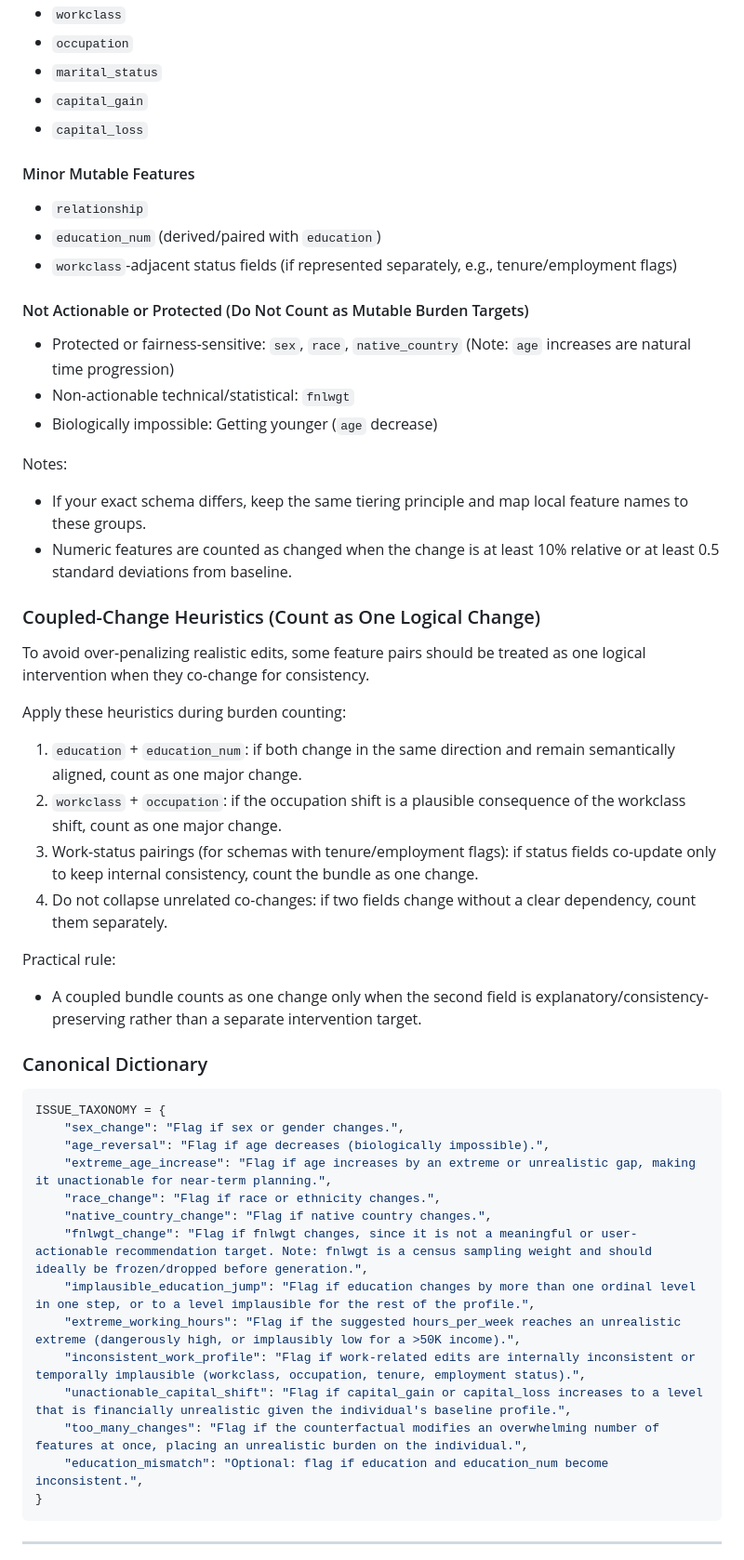
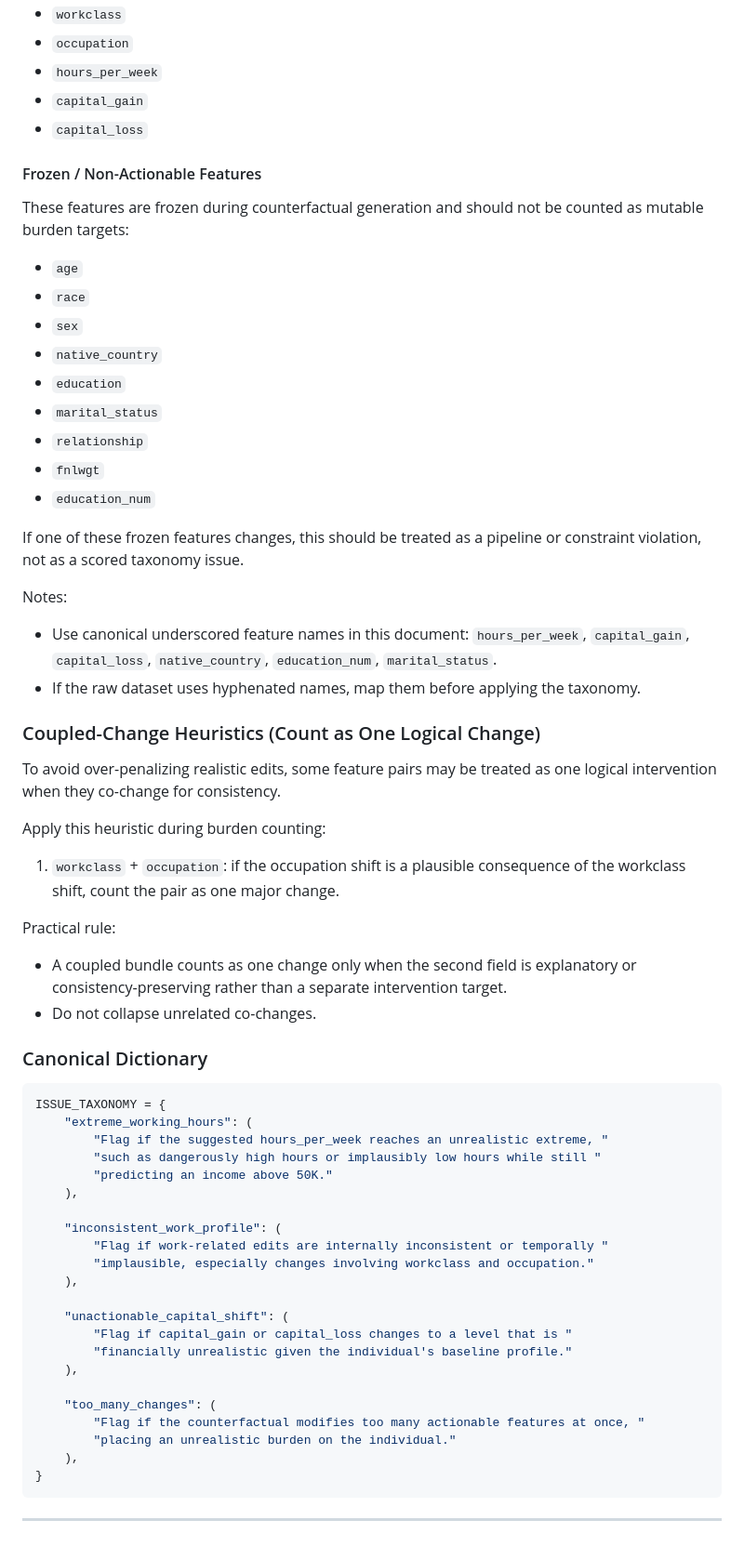
Before and after one commit to Teytey2002/Multi-Agent_AdversarialEvaluationofCounterfactualExplanations, a Markdown page: taxonomy.md, the part around one of its changes. Shown at 93% size. GitHub-like rendering.

Commit message:
UPDATE Issue Taxonomy: removed frozen attributes not changed by DiCE

````diff
--- a/taxonomy.md
+++ b/taxonomy.md
@@ -61,57 +48,67 @@ Use the following feature tiers when counting burden:
 - `workclass`
 - `occupation`
-- `marital_status`
+- `hours_per_week`
 - `capital_gain`
 - `capital_loss`
 
-#### Minor Mutable Features
+#### Frozen / Non-Actionable Features
 
+These features are frozen during counterfactual generation and should not be counted as mutable burden targets:
+
+- `age`
+- `race`
+- `sex`
+- `native_country`
+- `education`
+- `marital_status`
 - `relationship`
-- `education_num` (derived/paired with `education`)
-- `workclass`-adjacent status fields (if represented separately, e.g., tenure/employment flags)
+- `fnlwgt`
+- `education_num`
 
-#### Not Actionable or Protected (Do Not Count as Mutable Burden Targets)
-
-- Protected or fairness-sensitive: `sex`, `race`, `native_country` (Note: `age` increases are natural time progression)
-- Non-actionable technical/statistical: `fnlwgt`
-- Biologically impossible: Getting younger (`age` decrease)
+If one of these frozen features changes, this should be treated as a pipeline or constraint violation, not as a scored taxonomy issue.
 
 Notes:
 
-- If your exact schema differs, keep the same tiering principle and map local feature names to these groups.
-- Numeric features are counted as changed when the change is at least 10% relative or at least 0.5 standard deviations from baseline.
+- Use canonical underscored feature names in this document: `hours_per_week`, `capital_gain`, `capital_loss`, `native_country`, `education_num`, `marital_status`.
+- If the raw dataset uses hyphenated names, map them before applying the taxonomy.
 
 ### Coupled-Change Heuristics (Count as One Logical Change)
 
-To avoid over-penalizing realistic edits, some feature pairs should be treated as one logical intervention when they co-change for consistency.
+To avoid over-penalizing realistic edits, some feature pairs may be treated as one logical intervention when they co-change for consistency.
 
-Apply these heuristics during burden counting:
+Apply this heuristic during burden counting:
 
-1. `education` + `education_num`: if both change in the same direction and remain semantically aligned, count as one major change.
-2. `workclass` + `occupation`: if the occupation shift is a plausible consequence of the workclass shift, count as one major change.
-3. Work-status pairings (for schemas with tenure/employment flags): if status fields co-update only to keep internal consistency, count the bundle as one change.
-4. Do not collapse unrelated co-changes: if two fields change without a clear dependency, count them separately.
+1. `workclass` + `occupation`: if the occupation shift is a plausible consequence of the workclass shift, count the pair as one major change.
 
 Practical rule:
 
-- A coupled bundle counts as one change only when the second field is explanatory/consistency-preserving rather than a separate intervention target.
+- A coupled bundle counts as one change only when the second field is explanatory or consistency-preserving rather than a separate intervention target.
+- Do not collapse unrelated co-changes.
 
 ### Canonical Dictionary
 
 ```python
 ISSUE_TAXONOMY = {
-    "sex_change": "Flag if sex or gender changes.",
-    "age_reversal": "Flag if age decreases (biologically impossible).",
-    "extreme_age_increase": "Flag if age increases by an extreme or unrealistic gap, making it unactionable for near-term planning.",
-    "race_change": "Flag if race or ethnicity changes.",
-    "native_country_change": "Flag if native country changes.",
-    "fnlwgt_change": "Flag if fnlwgt changes, since it is not a meaningful or user-actionable recommendation target. Note: fnlwgt is a census sampling weight and should ideally be frozen/dropped before generation.",
-    "implausible_education_jump": "Flag if education changes by more than one ordinal level in one step, or to a level implausible for the rest of the profile.",
-    "extreme_working_hours": "Flag if the suggested hours_per_week reaches an unrealistic extreme (dangerously high, or implausibly low for a >50K income).",
-    "inconsistent_work_profile": "Flag if work-related edits are internally inconsistent or temporally implausible (workclass, occupation, tenure, employment status).",
-    "unactionable_capital_shift": "Flag if capital_gain or capital_loss increases to a level that is financially unrealistic given the individual's baseline profile.",
-    "too_many_changes": "Flag if the counterfactual modifies an overwhelming number of features at once, placing an unrealistic burden on the individual.",
-    "education_mismatch": "Optional: flag if education and education_num become inconsistent.",
+    "extreme_working_hours": (
+        "Flag if the suggested hours_per_week reaches an unrealistic extreme, "
+        "such as dangerously high hours or implausibly low hours while still "
+        "predicting an income above 50K."
+    ),
+
+    "inconsistent_work_profile": (
+        "Flag if work-related edits are internally inconsistent or temporally "
+        "implausible, especially changes involving workclass and occupation."
+    ),
+
+    "unactionable_capital_shift": (
+        "Flag if capital_gain or capital_loss changes to a level that is "
+        "financially unrealistic given the individual's baseline profile."
+    ),
+
+    "too_many_changes": (
+        "Flag if the counterfactual modifies too many actionable features at once, "
+        "placing an unrealistic burden on the individual."
+    ),
 }
 ```
 
````
Also changed, not shown: other parts of taxonomy.md (+25 -30 lines).
